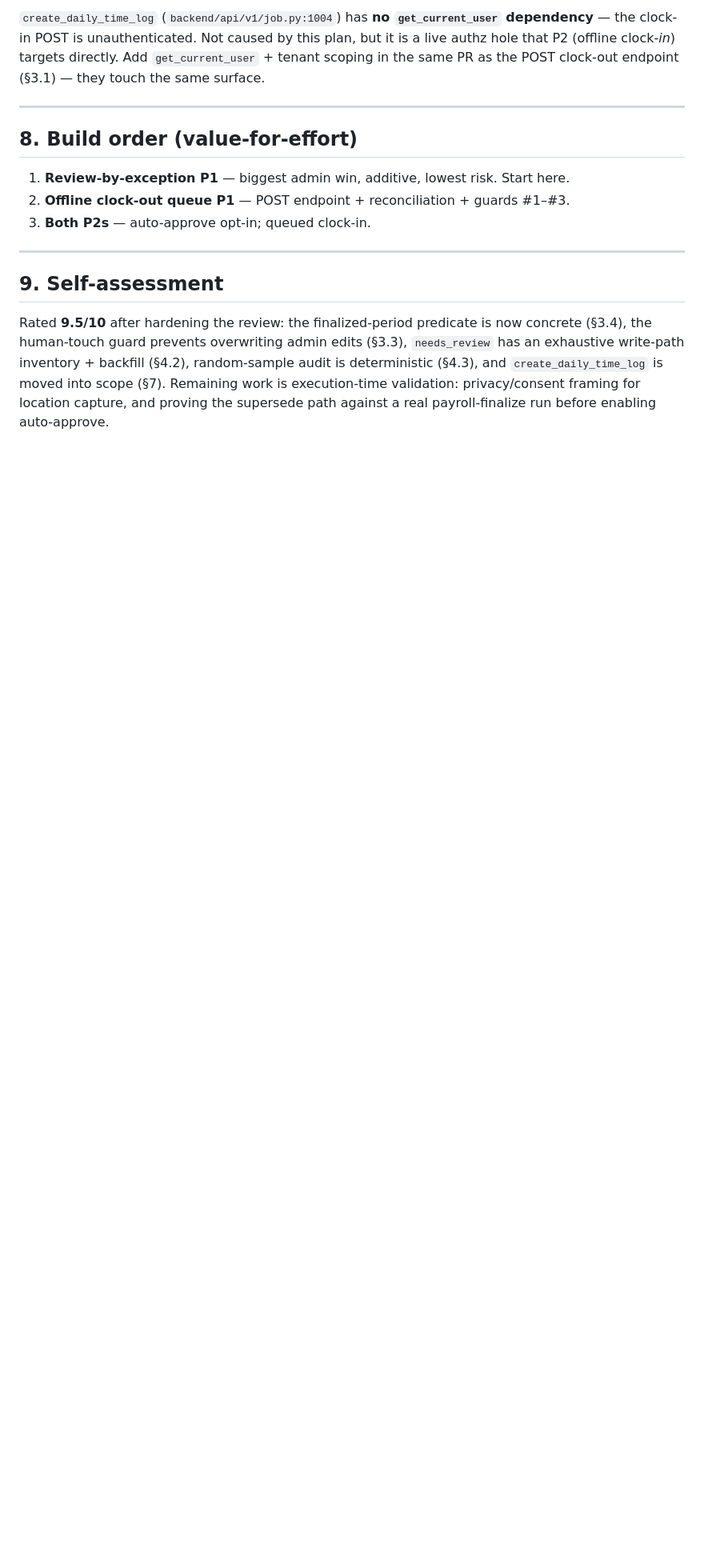
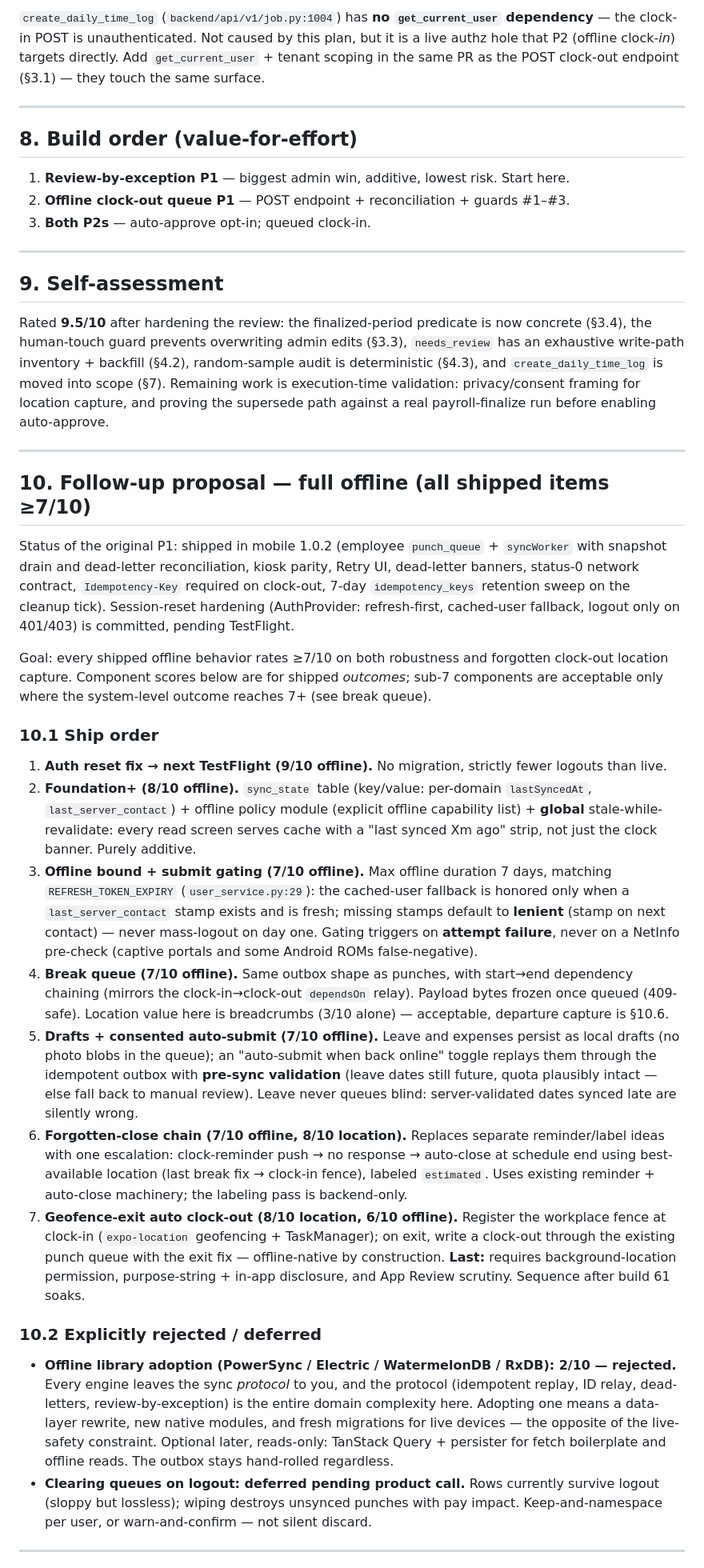
Before and after one commit to iwugodlabs-web/kiruko.mu, a Markdown page: doc/OFFLINE-CLOCKOUT-AND-REVIEW-BY-EXCEPTION-PLAN.md, the part around one of its changes. Shown at 80% size. GitHub-like rendering; blank space fills up the shorter version.

Commit message:
docs(offline): full-offline follow-up proposal with live-safety rules

```diff
--- a/doc/OFFLINE-CLOCKOUT-AND-REVIEW-BY-EXCEPTION-PLAN.md
+++ b/doc/OFFLINE-CLOCKOUT-AND-REVIEW-BY-EXCEPTION-PLAN.md
@@ -288,3 +288,62 @@ human-touch guard prevents overwriting admin edits (§3.3), `needs_review` has a
 inventory + backfill (§4.2), random-sample audit is deterministic (§4.3), and `create_daily_time_log` is
 moved into scope (§7). Remaining work is execution-time validation: privacy/consent framing for location
 capture, and proving the supersede path against a real payroll-finalize run before enabling auto-approve.
+
+---
+
+## 10. Follow-up proposal — full offline (all shipped items ≥7/10)
+
+Status of the original P1: shipped in mobile 1.0.2 (employee `punch_queue` + `syncWorker` with snapshot
+drain and dead-letter reconciliation, kiosk parity, Retry UI, dead-letter banners, status-0 network
+contract, `Idempotency-Key` required on clock-out, 7-day `idempotency_keys` retention sweep on the
+cleanup tick). Session-reset hardening (AuthProvider: refresh-first, cached-user fallback, logout only
+on 401/403) is committed, pending TestFlight.
+
+Goal: every shipped offline behavior rates ≥7/10 on both robustness and forgotten clock-out location
+capture. Component scores below are for shipped *outcomes*; sub-7 components are acceptable only where
+the system-level outcome reaches 7+ (see break queue).
+
+### 10.1 Ship order
+
+1. **Auth reset fix → next TestFlight (9/10 offline).** No migration, strictly fewer logouts than live.
+2. **Foundation+ (8/10 offline).** `sync_state` table (key/value: per-domain `lastSyncedAt`,
+   `last_server_contact`) + offline policy module (explicit offline capability list) + **global**
+   stale-while-revalidate: every read screen serves cache with a "last synced Xm ago" strip, not just
+   the clock banner. Purely additive.
+3. **Offline bound + submit gating (7/10 offline).** Max offline duration 7 days, matching
+   `REFRESH_TOKEN_EXPIRY` (`user_service.py:29`): the cached-user fallback is honored only when a
+   `last_server_contact` stamp exists and is fresh; missing stamps default to **lenient** (stamp on
+   next contact) — never mass-logout on day one. Gating triggers on **attempt failure**, never on a
+   NetInfo pre-check (captive portals and some Android ROMs false-negative).
+4. **Break queue (7/10 offline).** Same outbox shape as punches, with start→end dependency chaining
+   (mirrors the clock-in→clock-out `dependsOn` relay). Payload bytes frozen once queued (409-safe).
+   Location value here is breadcrumbs (3/10 alone) — acceptable, departure capture is §10.6.
+5. **Drafts + consented auto-submit (7/10 offline).** Leave and expenses persist as local drafts
+   (no photo blobs in the queue); an "auto-submit when back online" toggle replays them through the
+   idempotent outbox with **pre-sync validation** (leave dates still future, quota plausibly intact —
+   else fall back to manual review). Leave never queues blind: server-validated dates synced late are
+   silently wrong.
+6. **Forgotten-close chain (7/10 offline, 8/10 location).** Replaces separate reminder/label ideas with
+   one escalation: clock-reminder push → no response → auto-close at schedule end using best-available
+   location (last break fix → clock-in fence), labeled `estimated`. Uses existing reminder + auto-close
+   machinery; the labeling pass is backend-only.
+7. **Geofence-exit auto clock-out (8/10 location, 6/10 offline).** Register the workplace fence at
+   clock-in (`expo-location` geofencing + TaskManager); on exit, write a clock-out through the
+   existing punch queue with the exit fix — offline-native by construction. **Last:** requires
+   background-location permission, purpose-string + in-app disclosure, and App Review scrutiny.
+   Sequence after build 61 soaks.
+
+### 10.2 Explicitly rejected / deferred
+
+- **Offline library adoption (PowerSync / Electric / WatermelonDB / RxDB): 2/10 — rejected.** Every
+  engine leaves the sync *protocol* to you, and the protocol (idempotent replay, ID relay,
+  dead-letters, review-by-exception) is the entire domain complexity here. Adopting one means a
+  data-layer rewrite, new native modules, and fresh migrations for live devices — the opposite of
+  the live-safety constraint. Optional later, reads-only: TanStack Query + persister for fetch
+  boilerplate and offline reads. The outbox stays hand-rolled regardless.
+- **Clearing queues on logout: deferred pending product call.** Rows currently survive logout
+  (sloppy but lossless); wiping destroys unsynced punches with pay impact. Keep-and-namespace per
+  user, or warn-and-confirm — not silent discard.
+
+---
+
```
Also changed, not shown: other parts of doc/OFFLINE-CLOCKOUT-AND-REVIEW-BY-EXCEPTION-PLAN.md (+16 -1 lines).
